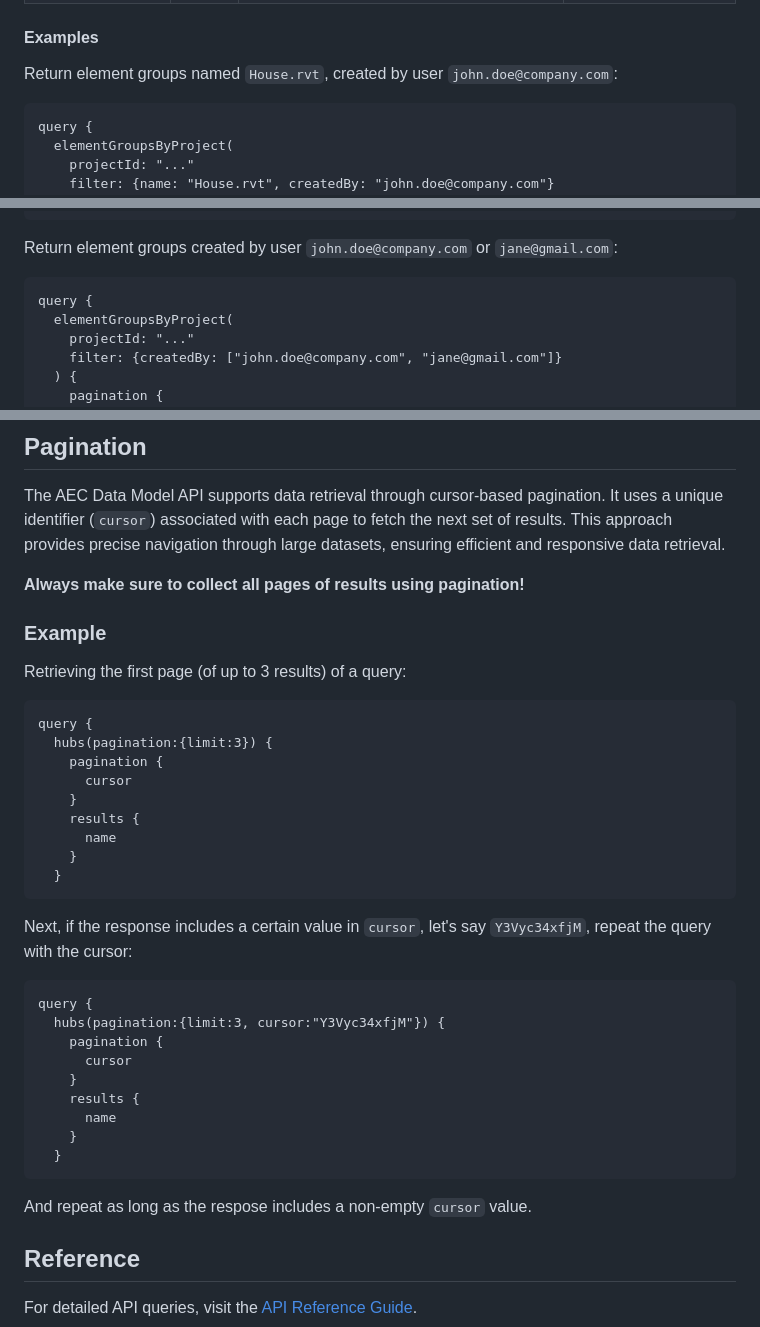
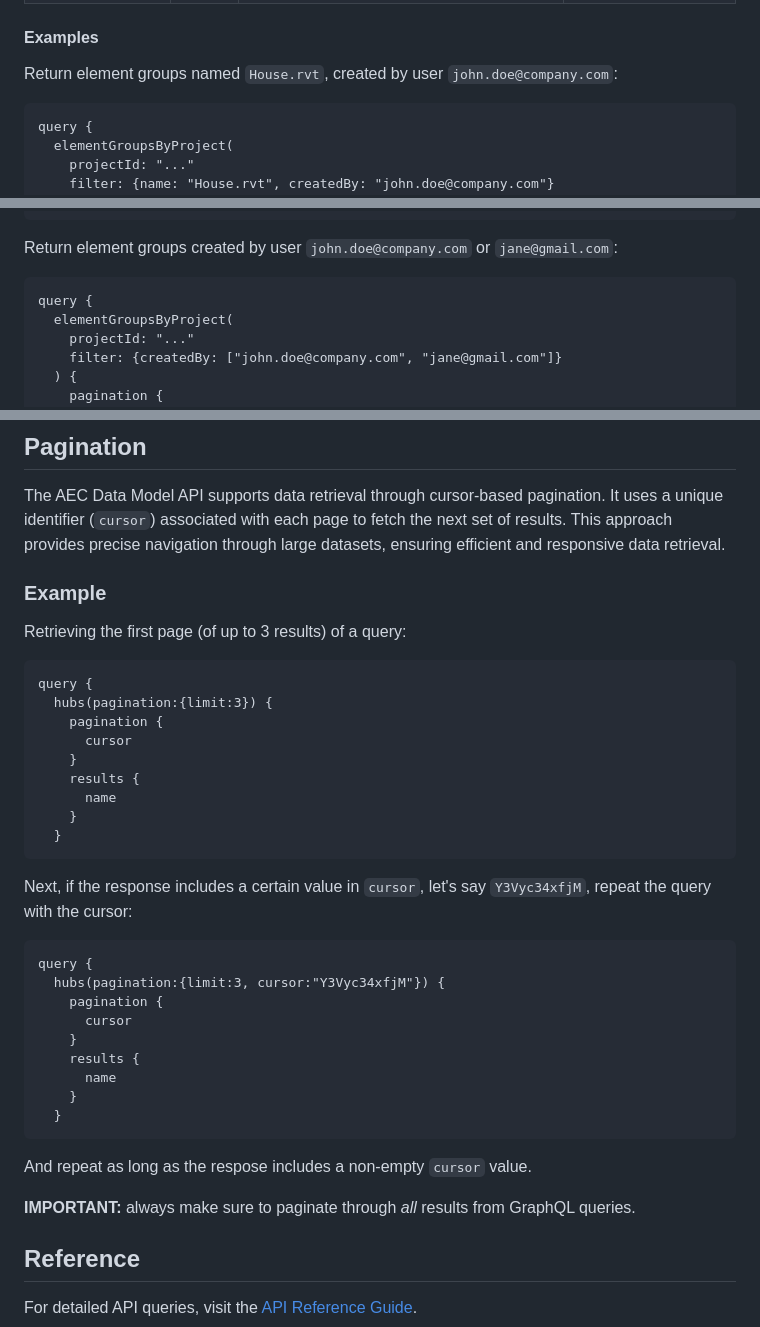
Before and after one commit to petrbroz/aps-design-chatbot-examples, a Markdown page: aec-data-model-assistant/agents/SYSTEM_PROMPTS.md, 3 parts joined by grey strips. Drawn GitHub-style.

Commit message:
Updated aec-data-model-assistant system prompt.

````diff
--- a/aec-data-model-assistant/agents/SYSTEM_PROMPTS.md
+++ b/aec-data-model-assistant/agents/SYSTEM_PROMPTS.md
@@ -44,7 +44,7 @@ The queries **must only use** property IDs or names from the property definition
 
 Return element groups named `House.rvt`, created by user `john.doe@company.com`:
 
-```
+```graphql
 query {
   elementGroupsByProject(
     projectId: "..."
@@ -63,7 +63,7 @@ query {
 
 Return element groups created by user `john.doe@company.com` or `jane@gmail.com`:
 
-```
+```graphql
 query {
   elementGroupsByProject(
     projectId: "..."
@@ -279,13 +279,11 @@ query {
 
 The AEC Data Model API supports data retrieval through cursor-based pagination. It uses a unique identifier (`cursor`) associated with each page to fetch the next set of results. This approach provides precise navigation through large datasets, ensuring efficient and responsive data retrieval.
 
-**Always make sure to collect all pages of results using pagination!**
-
 ### Example
 
 Retrieving the first page (of up to 3 results) of a query:
 
-```
+```graphql
 query {
   hubs(pagination:{limit:3}) {
     pagination {
@@ -299,7 +297,7 @@ query {
 
 Next, if the response includes a certain value in `cursor`, let's say `Y3Vyc34xfjM`, repeat the query with the cursor:
 
-```
+```graphql
 query {
   hubs(pagination:{limit:3, cursor:"Y3Vyc34xfjM"}) {
     pagination {
@@ -313,6 +311,8 @@ query {
 
 And repeat as long as the respose includes a non-empty `cursor` value.
 
+**IMPORTANT:** always make sure to paginate through _all_ results from GraphQL queries.
+
 ## Reference
 
 For detailed API queries, visit the [API Reference Guide](https://aps.autodesk.com/en/docs/aecdatamodel/v1/developers_guide/overview/).
````
Also changed, not shown: other parts of aec-data-model-assistant/agents/SYSTEM_PROMPTS.md (+3 -3 lines).
